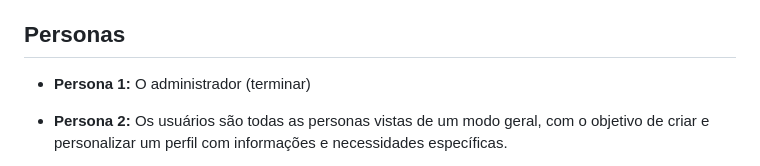
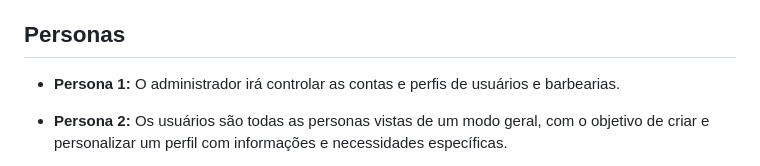
Before and after one commit to ICEI-PUC-Minas-PCO-SI/pco-si-2023-1-p1-proj-web-t2-g3-grupo-3, a Markdown page: docs/especification.md, the part around the change. Drawn GitHub-style.

Commit message:
Persona 1

```diff
--- a/docs/especification.md
+++ b/docs/especification.md
@@ -8,7 +8,7 @@ Este documento irá abordar de forma mais específica sobre do que se trata a ap
 
 ## Personas
 
-* __Persona 1:__ O administrador (terminar)
+* __Persona 1:__ O administrador irá controlar as contas e perfis de usuários e barbearias.
 
 * __Persona 2:__ Os usuários são todas as personas vistas de um modo geral, com o objetivo de criar e personalizar um perfil com informações e necessidades específicas.
 
```
